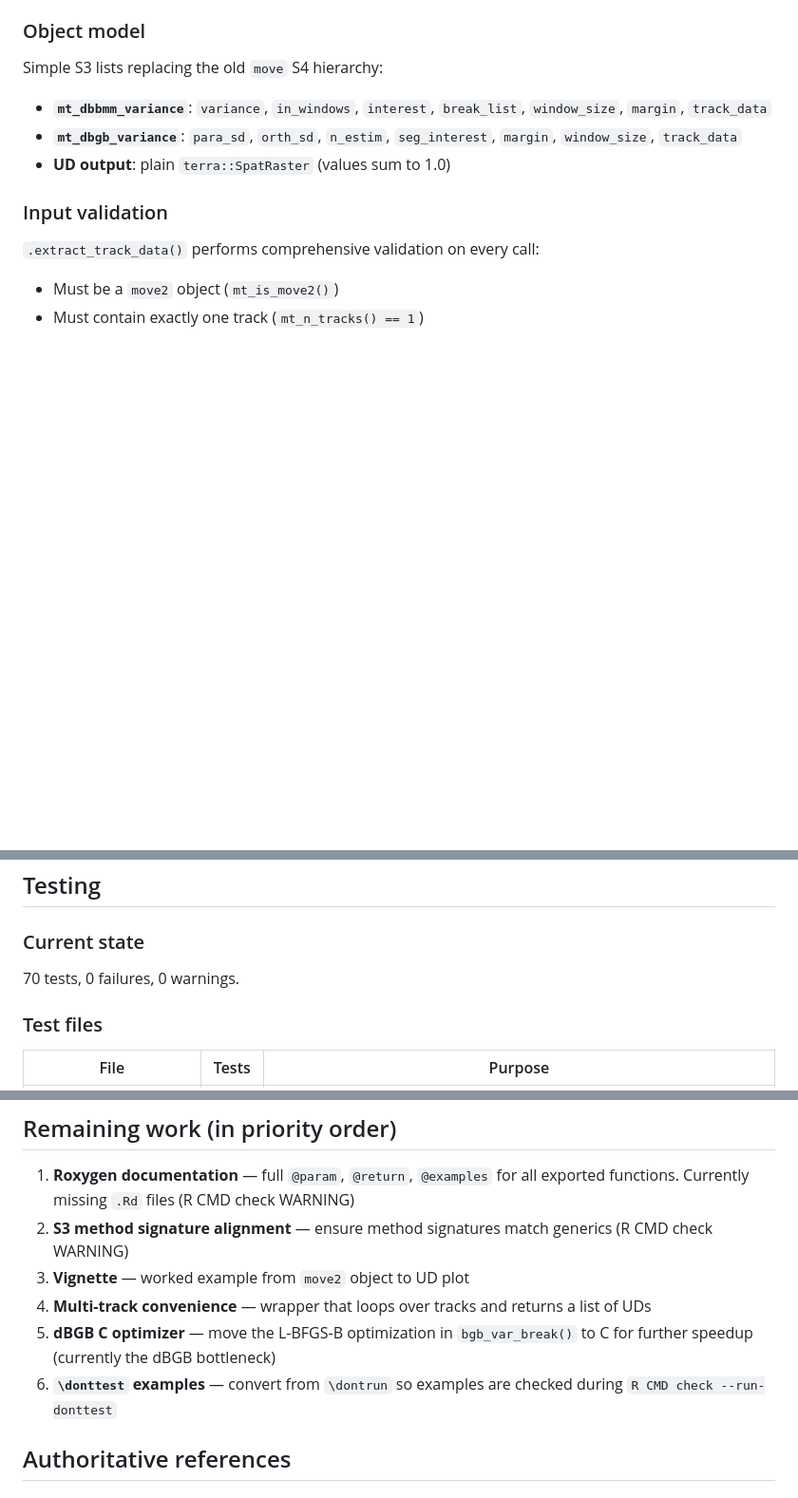
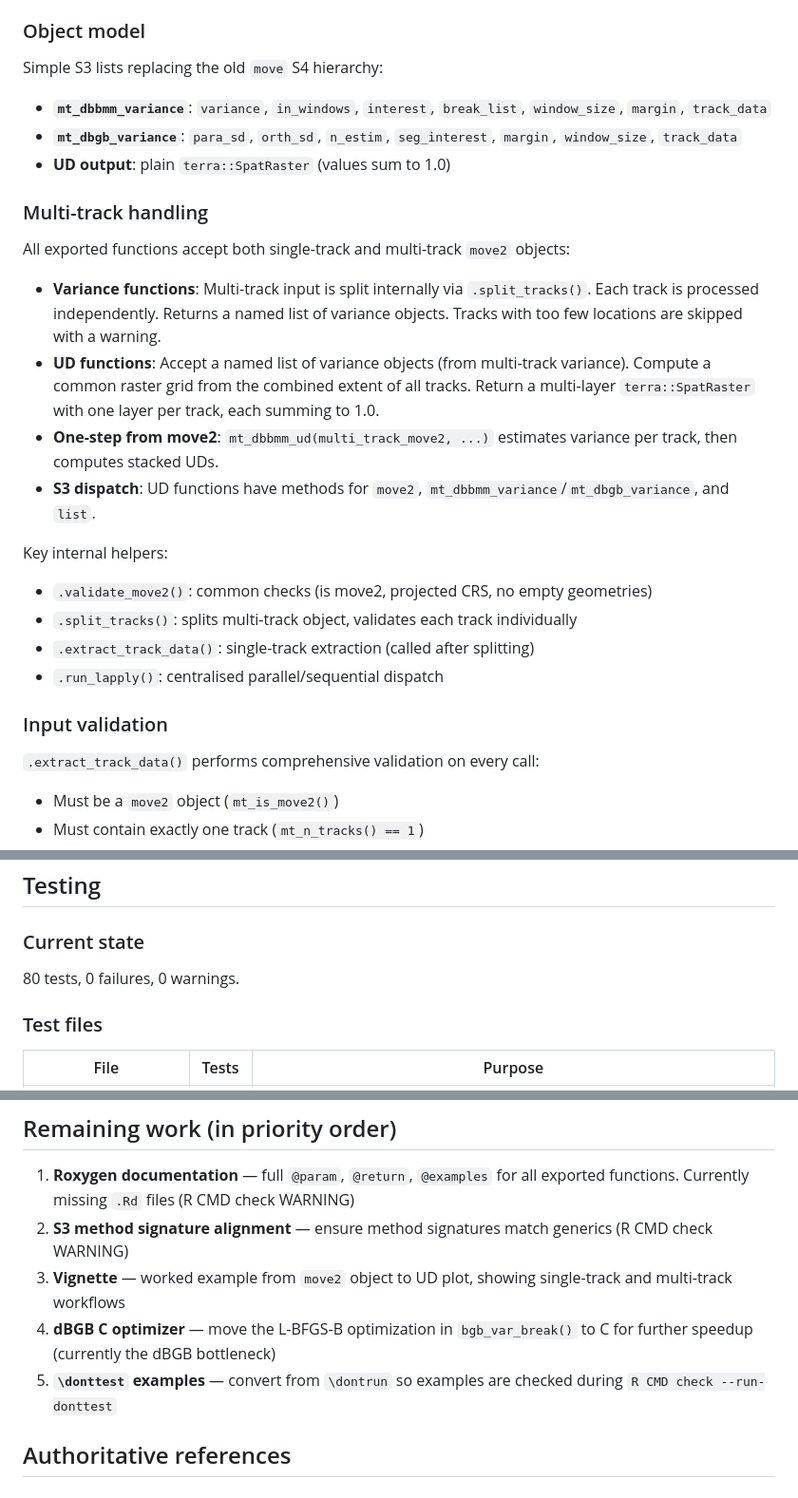
Before and after one commit to kamransafi/move2UD, a Markdown page: CLAUDE.md, 3 parts joined by grey strips. Shown at 95% size. Rendered like a GitHub page; blank space fills up the shorter version.

```diff
--- a/CLAUDE.md
+++ b/CLAUDE.md
@@ -57,6 +57,21 @@ Simple S3 lists replacing the old `move` S4 hierarchy:
 - **`mt_dbbmm_variance`**: `variance`, `in_windows`, `interest`, `break_list`, `window_size`, `margin`, `track_data`
 - **`mt_dbgb_variance`**: `para_sd`, `orth_sd`, `n_estim`, `seg_interest`, `margin`, `window_size`, `track_data`
 - **UD output**: plain `terra::SpatRaster` (values sum to 1.0)
+
+### Multi-track handling
+
+All exported functions accept both single-track and multi-track `move2` objects:
+
+- **Variance functions**: Multi-track input is split internally via `.split_tracks()`. Each track is processed independently. Returns a named list of variance objects. Tracks with too few locations are skipped with a warning.
+- **UD functions**: Accept a named list of variance objects (from multi-track variance). Compute a common raster grid from the combined extent of all tracks. Return a multi-layer `terra::SpatRaster` with one layer per track, each summing to 1.0.
+- **One-step from move2**: `mt_dbbmm_ud(multi_track_move2, ...)` estimates variance per track, then computes stacked UDs.
+- **S3 dispatch**: UD functions have methods for `move2`, `mt_dbbmm_variance`/`mt_dbgb_variance`, and `list`.
+
+Key internal helpers:
+- `.validate_move2()`: common checks (is move2, projected CRS, no empty geometries)
+- `.split_tracks()`: splits multi-track object, validates each track individually
+- `.extract_track_data()`: single-track extraction (called after splitting)
+- `.run_lapply()`: centralised parallel/sequential dispatch
 
 ### Input validation
 
@@ -123,7 +138,7 @@ Suggested: `parallel` (for `mclapply`), `testthat` (>= 3.0.0)
 ## Testing
 
 ### Current state
-70 tests, 0 failures, 0 warnings.
+80 tests, 0 failures, 0 warnings.
 
 ### Test files
 | File | Tests | Purpose |
@@ -166,10 +181,9 @@ Benchmarks on fisher F1 (1349 locations, 8 cores):
 
 1. **Roxygen documentation** — full `@param`, `@return`, `@examples` for all exported functions. Currently missing `.Rd` files (R CMD check WARNING)
 2. **S3 method signature alignment** — ensure method signatures match generics (R CMD check WARNING)
-3. **Vignette** — worked example from `move2` object to UD plot
-4. **Multi-track convenience** — wrapper that loops over tracks and returns a list of UDs
-5. **dBGB C optimizer** — move the L-BFGS-B optimization in `bgb_var_break()` to C for further speedup (currently the dBGB bottleneck)
-6. **`\donttest` examples** — convert from `\dontrun` so examples are checked during `R CMD check --run-donttest`
+3. **Vignette** — worked example from `move2` object to UD plot, showing single-track and multi-track workflows
+4. **dBGB C optimizer** — move the L-BFGS-B optimization in `bgb_var_break()` to C for further speedup (currently the dBGB bottleneck)
+5. **`\donttest` examples** — convert from `\dontrun` so examples are checked during `R CMD check --run-donttest`
 
 ## Authoritative references
 
```
Also changed, not shown: other parts of CLAUDE.md (+1 -1 lines), README.md (+73 -23 lines).
